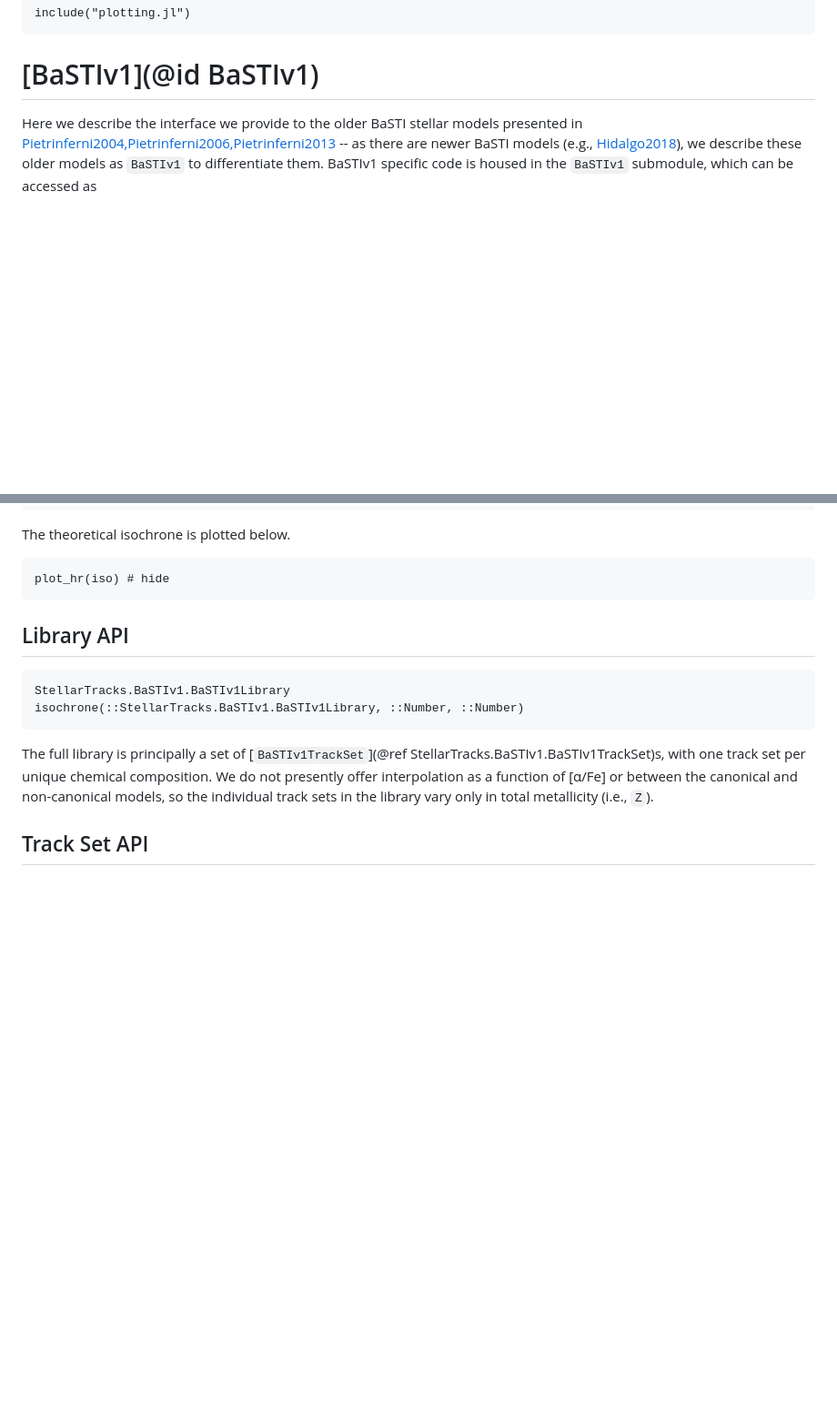
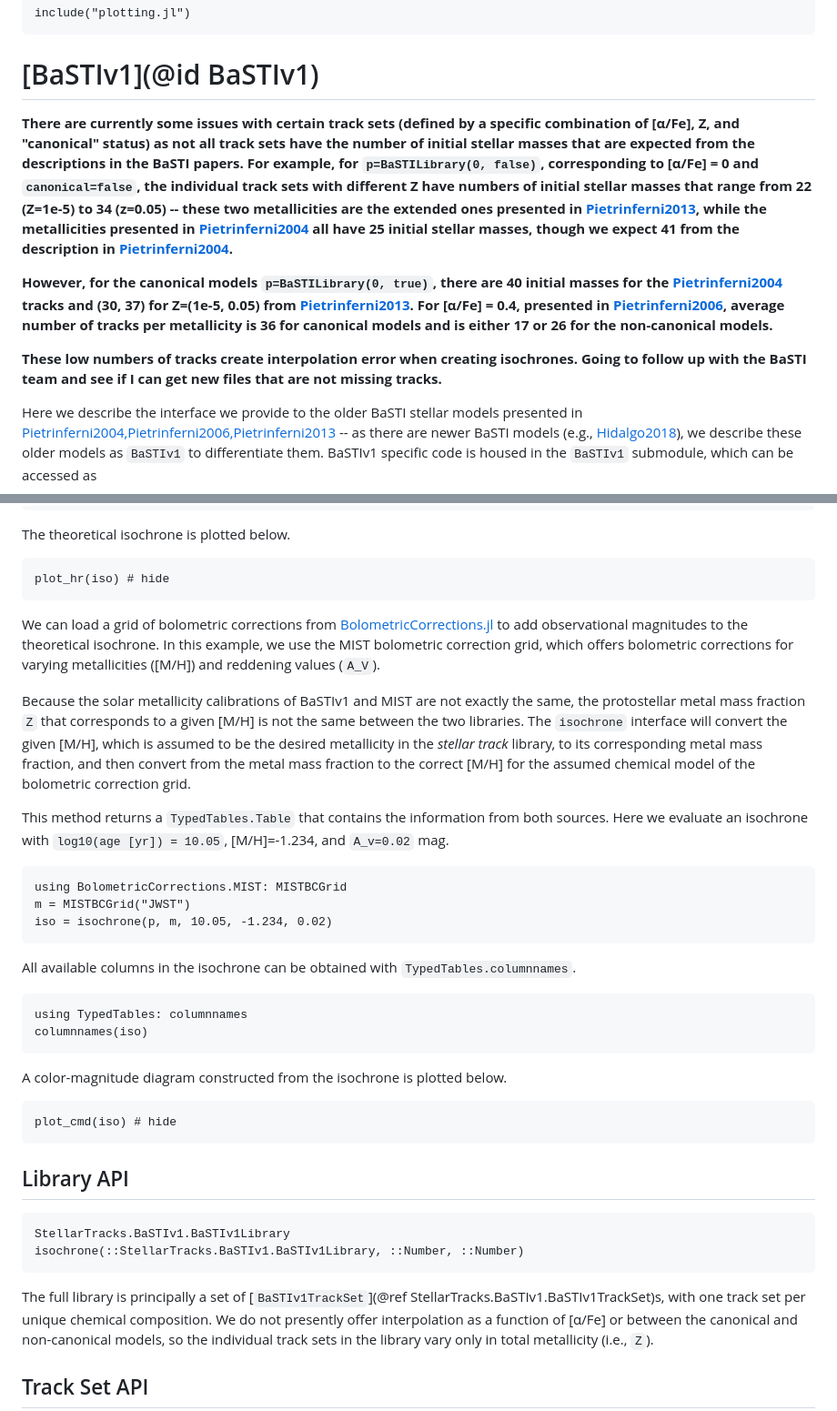
Before and after one commit to cgarling/StellarTracks.jl, a Markdown page: docs/src/basti_v1.md, 2 parts joined by grey strips. Shown at 91% size. Drawn GitHub-style; blank space fills up the shorter version.

Commit message:
Add basti docs for BCs, note on missing tracks

````diff
--- a/docs/src/basti_v1.md
+++ b/docs/src/basti_v1.md
@@ -8,6 +8,12 @@ include("plotting.jl")
 ```
 
 # [BaSTIv1](@id BaSTIv1)
+
+**There are currently some issues with certain track sets (defined by a specific combination of \[α/Fe\], Z, and "canonical" status) as not all track sets have the number of initial stellar masses that are expected from the descriptions in the BaSTI papers. For example, for `p=BaSTILibrary(0, false)`, corresponding to \[α/Fe\] = 0 and `canonical=false`, the individual track sets with different Z have numbers of initial stellar masses that range from 22 (Z=1e-5) to 34 (z=0.05) -- these two metallicities are the extended ones presented in [Pietrinferni2013](@citet), while the metallicities presented in [Pietrinferni2004](@citet) all have 25 initial stellar masses, though we expect 41 from the description in [Pietrinferni2004](@citet).**
+
+**However, for the canonical models `p=BaSTILibrary(0, true)`, there are 40 initial masses for the [Pietrinferni2004](@citet) tracks and (30, 37) for Z=(1e-5, 0.05) from [Pietrinferni2013](@citet). For \[α/Fe\] = 0.4, presented in [Pietrinferni2006](@citet), average number of tracks per metallicity is 36 for canonical models and is either 17 or 26 for the non-canonical models.**
+
+**These low numbers of tracks create interpolation error when creating isochrones. Going to follow up with the BaSTI team and see if I can get new files that are not missing tracks.**
 
 Here we describe the interface we provide to the older BaSTI stellar models presented in [Pietrinferni2004,Pietrinferni2006,Pietrinferni2013](@citet) -- as there are newer BaSTI models (e.g., [Hidalgo2018](@citet)), we describe these older models as `BaSTIv1` to differentiate them. BaSTIv1 specific code is housed in the `BaSTIv1` submodule, which can be accessed as
 
@@ -63,13 +69,30 @@ The theoretical isochrone is plotted below.
 plot_hr(iso) # hide
 ```
 
+We can load a grid of bolometric corrections from [BolometricCorrections.jl](https://github.com/cgarling/BolometricCorrections.jl) to add observational magnitudes to the theoretical isochrone. In this example, we use the MIST bolometric correction grid, which offers bolometric corrections for varying metallicities (\[M/H\]) and reddening values (``A_V``).
 
+Because the solar metallicity calibrations of BaSTIv1 and MIST are not exactly the same, the protostellar metal mass fraction ``Z`` that corresponds to a given \[M/H\] is not the same between the two libraries. The `isochrone` interface will convert the given \[M/H\], which is assumed to be the desired metallicity in the *stellar track* library, to its corresponding metal mass fraction, and then convert from the metal mass fraction to the correct \[M/H\] for the assumed chemical model of the bolometric correction grid.
 
+This method returns a `TypedTables.Table` that contains the information from both sources. Here we evaluate an isochrone with `log10(age [yr]) = 10.05`, \[M/H\]=-1.234, and ``A_v=0.02`` mag.
 
+```@example
+using BolometricCorrections.MIST: MISTBCGrid
+m = MISTBCGrid("JWST")
+iso = isochrone(p, m, 10.05, -1.234, 0.02)
+```
 
+All available columns in the isochrone can be obtained with `TypedTables.columnnames`.
 
+```@example
+using TypedTables: columnnames
+columnnames(iso)
+```
 
+A color-magnitude diagram constructed from the isochrone is plotted below.
 
+```@example
+plot_cmd(iso) # hide
+```
 
 ## Library API
 ```@docs
````
